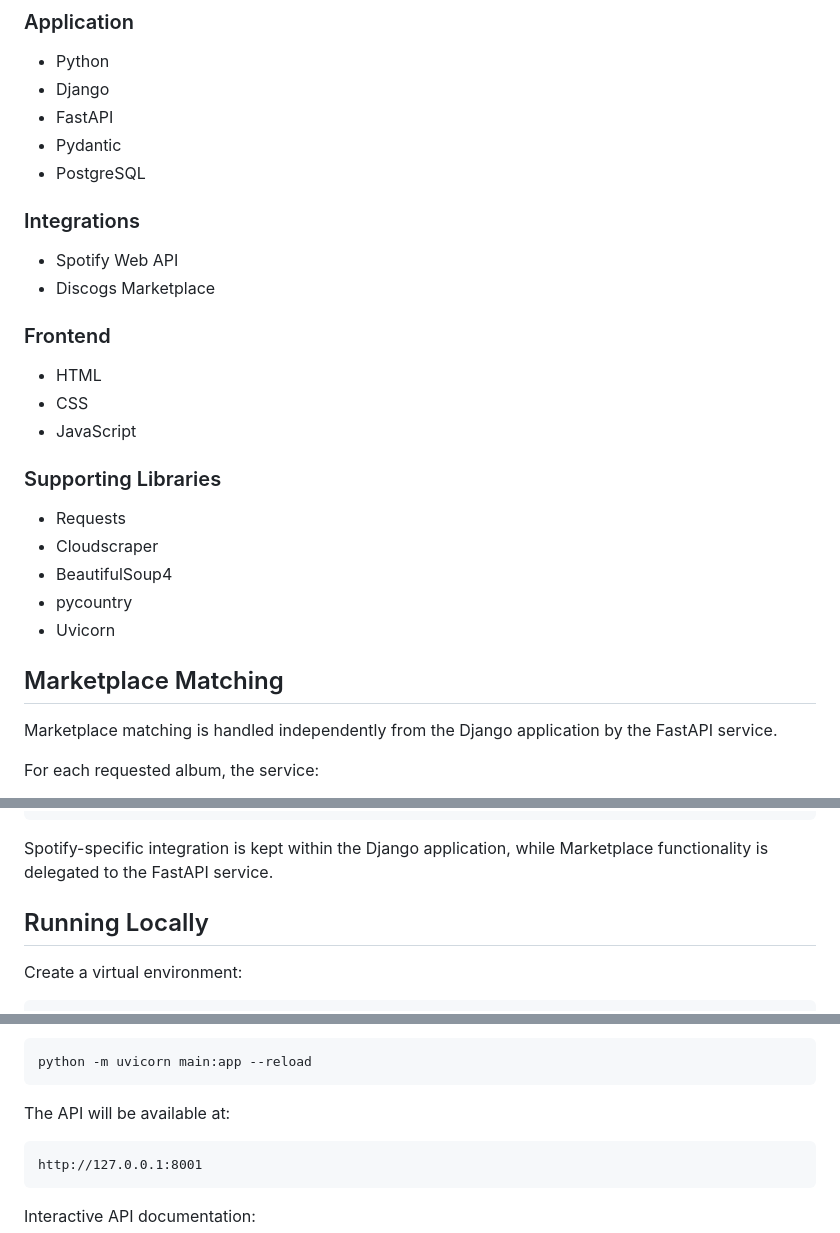
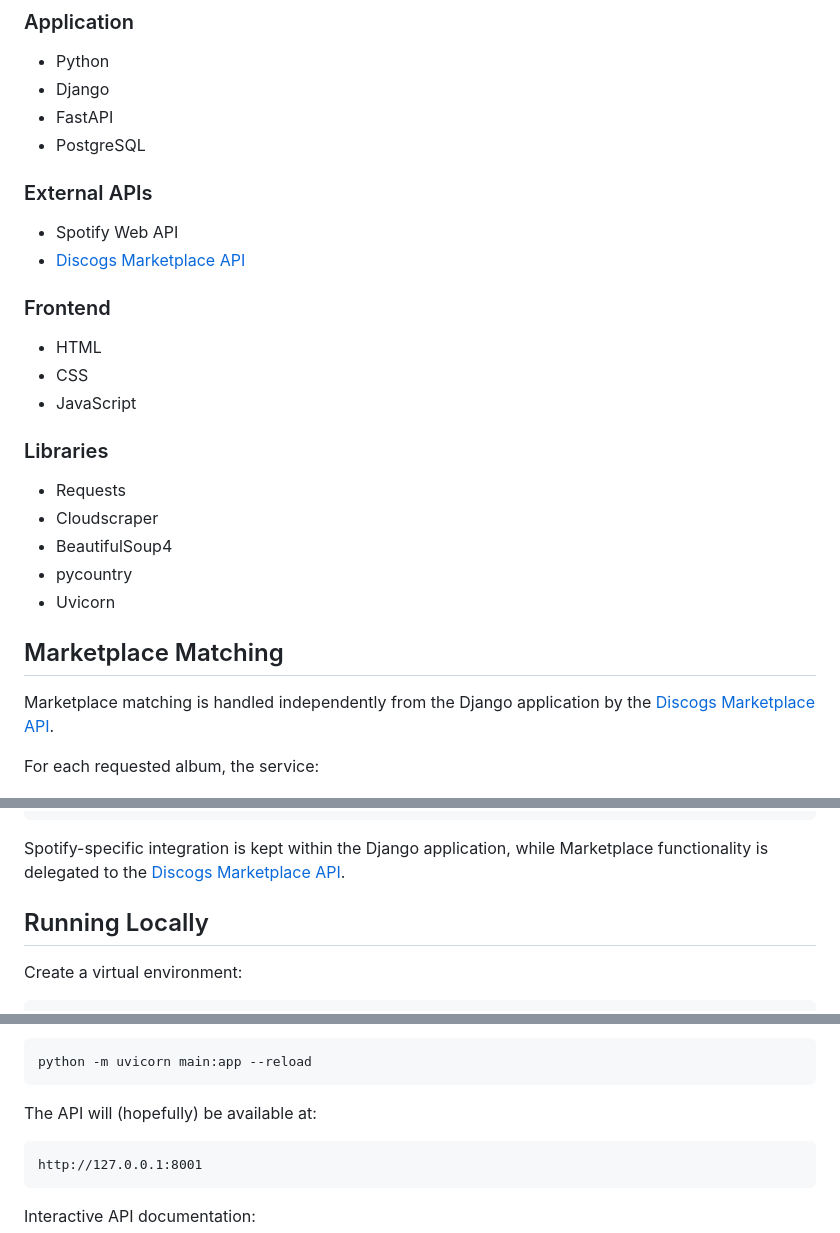
Before and after one commit to Kapakls/PhysicalMatch, a Markdown page: README.md, 3 parts joined by grey strips. Drawn GitHub-style.

Commit message:
Revise README for API details and compliance notes
Updated README to clarify API integrations and added links.

````diff
--- a/README.md
+++ b/README.md
@@ -77,13 +77,12 @@ PhysicalMatch currently provides:
 * Python
 * Django
 * FastAPI
-* Pydantic
 * PostgreSQL
 
-### Integrations
+### External APIs
 
 * Spotify Web API
-* Discogs Marketplace
+* [Discogs Marketplace API](https://github.com/Kapakls/Discogs-Marketplace-API)
 
 ### Frontend
 
@@ -91,7 +90,7 @@ PhysicalMatch currently provides:
 * CSS
 * JavaScript
 
-### Supporting Libraries
+### Libraries
 
 * Requests
 * Cloudscraper
@@ -101,7 +100,7 @@ PhysicalMatch currently provides:
 
 ## Marketplace Matching
 
-Marketplace matching is handled independently from the Django application by the FastAPI service.
+Marketplace matching is handled independently from the Django application by the [Discogs Marketplace API](https://github.com/Kapakls/Discogs-Marketplace-API).
 
 For each requested album, the service:
 
@@ -193,7 +192,7 @@ PostgreSQL
 Marketplace Matching
 ```
 
-Spotify-specific integration is kept within the Django application, while Marketplace functionality is delegated to the FastAPI service.
+Spotify-specific integration is kept within the Django application, while Marketplace functionality is delegated to the [Discogs Marketplace API](https://github.com/Kapakls/Discogs-Marketplace-API).
 
 ## Running Locally
 
@@ -223,7 +222,7 @@ Start the FastAPI Marketplace service on a different port:
 python -m uvicorn main:app --reload
 ```
 
-The API will be available at:
+The API will (hopefully) be available at:
 
 ```text
 http://127.0.0.1:8001
````
Also changed, not shown: other parts of README.md (+1 -1 lines).
